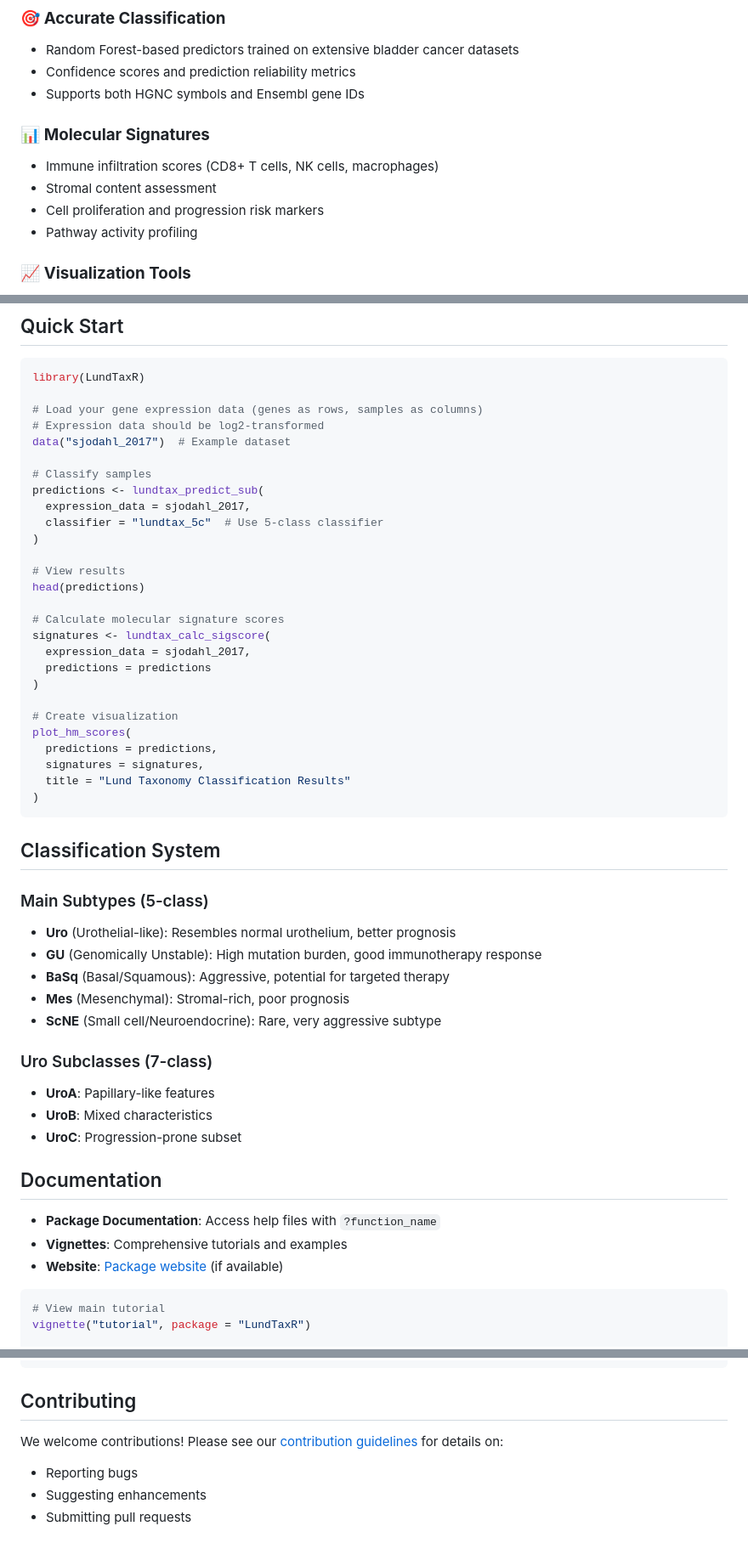
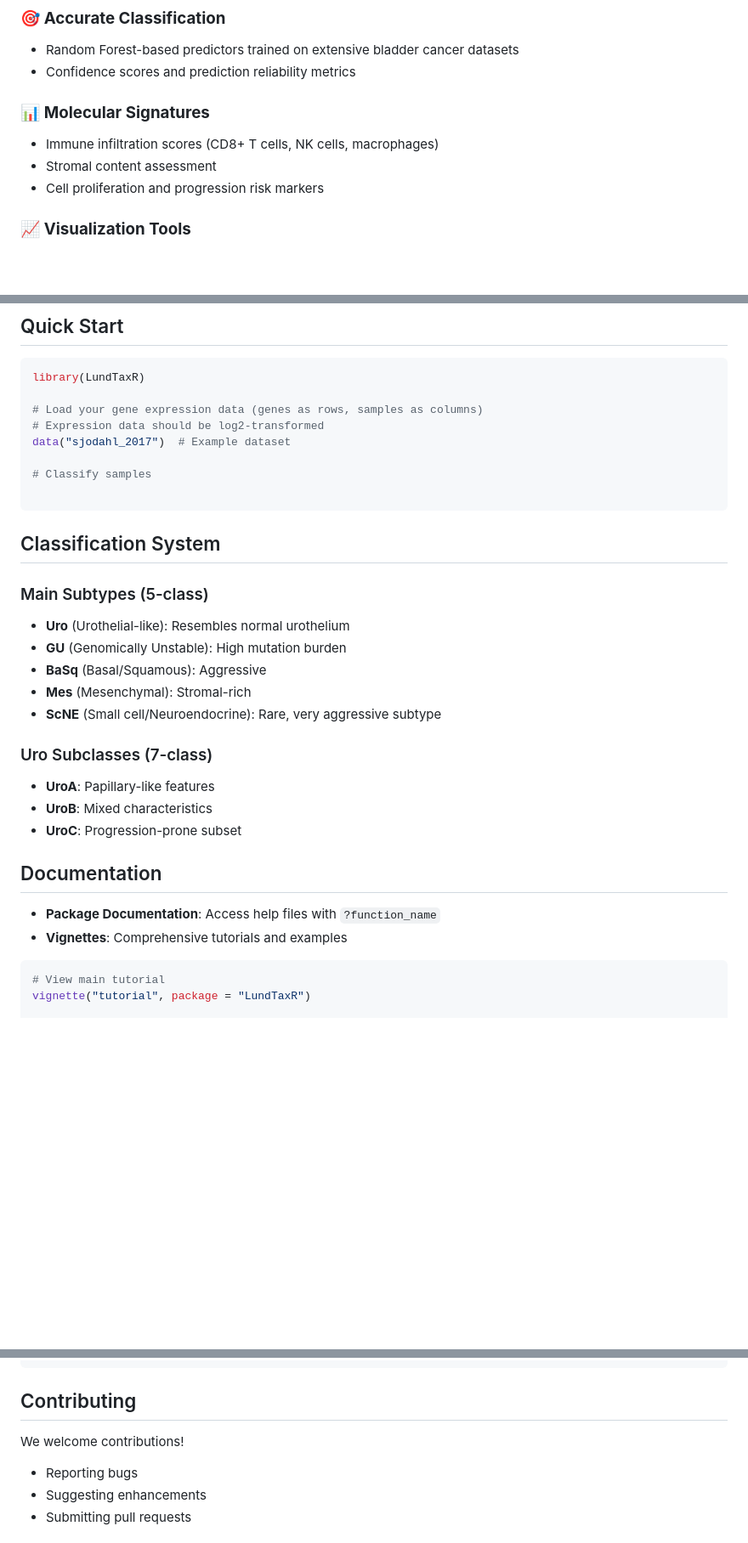
Before and after one commit to mattssca/LundTaxR, a Markdown page: README.md, 3 parts joined by grey strips. Shown: that part at 85% size. GitHub-like rendering; blank space fills up the shorter version.

Commit message:
readme overhaul

````diff
--- a/README.md
+++ b/README.md
@@ -23,13 +22,11 @@ The Lund Taxonomy is a molecular classification system that divides bladder canc
 ### 🎯 **Accurate Classification**
 - Random Forest-based predictors trained on extensive bladder cancer datasets
 - Confidence scores and prediction reliability metrics
-- Supports both HGNC symbols and Ensembl gene IDs
 
 ### 📊 **Molecular Signatures**
 - Immune infiltration scores (CD8+ T cells, NK cells, macrophages)
 - Stromal content assessment
 - Cell proliferation and progression risk markers
-- Pathway activity profiling
 
 ### 📈 **Visualization Tools**
 - Classification result heatmaps
@@ -68,35 +65,16 @@ library(LundTaxR)
 data("sjodahl_2017")  # Example dataset
 
 # Classify samples
-predictions <- lundtax_predict_sub(
-  expression_data = sjodahl_2017,
-  classifier = "lundtax_5c"  # Use 5-class classifier
-)
 
-# View results
-head(predictions)
-
-# Calculate molecular signature scores
-signatures <- lundtax_calc_sigscore(
-  expression_data = sjodahl_2017,
-  predictions = predictions
-)
-
-# Create visualization
-plot_hm_scores(
-  predictions = predictions,
-  signatures = signatures,
-  title = "Lund Taxonomy Classification Results"
-)
 ```
 
 ## Classification System
 
 ### Main Subtypes (5-class)
-- **Uro** (Urothelial-like): Resembles normal urothelium, better prognosis
-- **GU** (Genomically Unstable): High mutation burden, good immunotherapy response
-- **BaSq** (Basal/Squamous): Aggressive, potential for targeted therapy
-- **Mes** (Mesenchymal): Stromal-rich, poor prognosis
+- **Uro** (Urothelial-like): Resembles normal urothelium
+- **GU** (Genomically Unstable): High mutation burden
+- **BaSq** (Basal/Squamous): Aggressive
+- **Mes** (Mesenchymal): Stromal-rich
 - **ScNE** (Small cell/Neuroendocrine): Rare, very aggressive subtype
 
 ### Uro Subclasses (7-class)
@@ -108,7 +86,6 @@ plot_hm_scores(
 
 - **Package Documentation**: Access help files with `?function_name`
 - **Vignettes**: Comprehensive tutorials and examples
-- **Website**: [Package website](https://mattssca.github.io/LundTaxR/) (if available)
 
 ```r
 # View main tutorial
@@ -157,7 +134,7 @@ R package version 2.0.0.
 
 ## Contributing
 
-We welcome contributions! Please see our [contribution guidelines](CONTRIBUTING.md) for details on:
+We welcome contributions!
 - Reporting bugs
 - Suggesting enhancements
 - Submitting pull requests
````
Also changed, not shown: other parts of README.md (+1 -2 lines).
